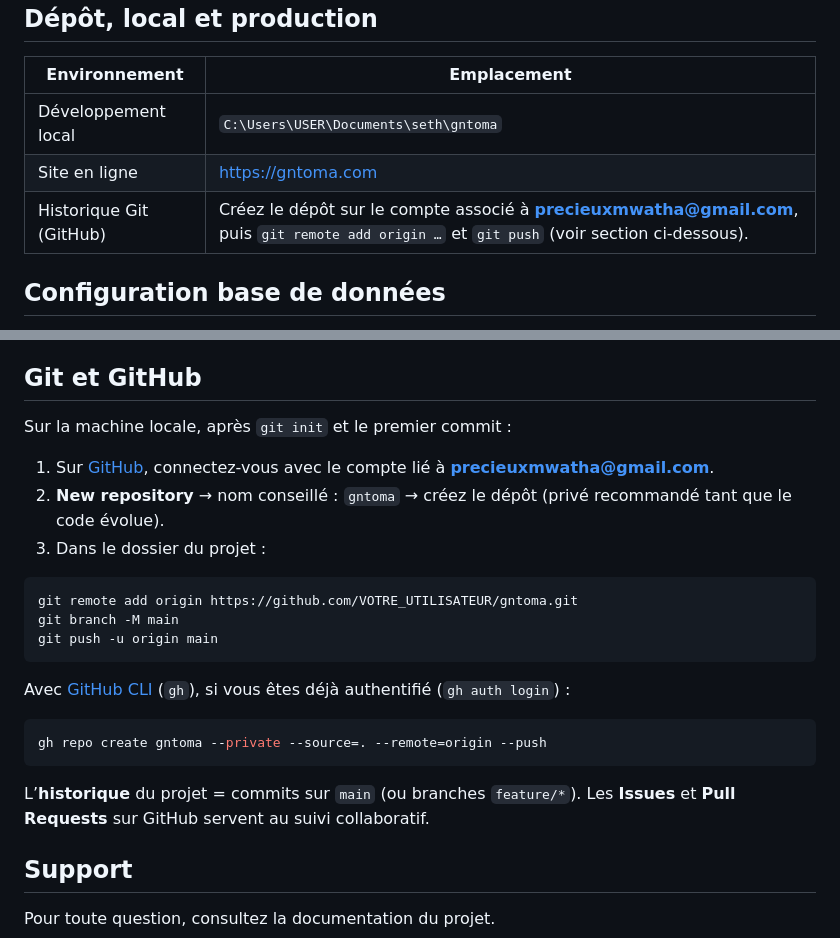
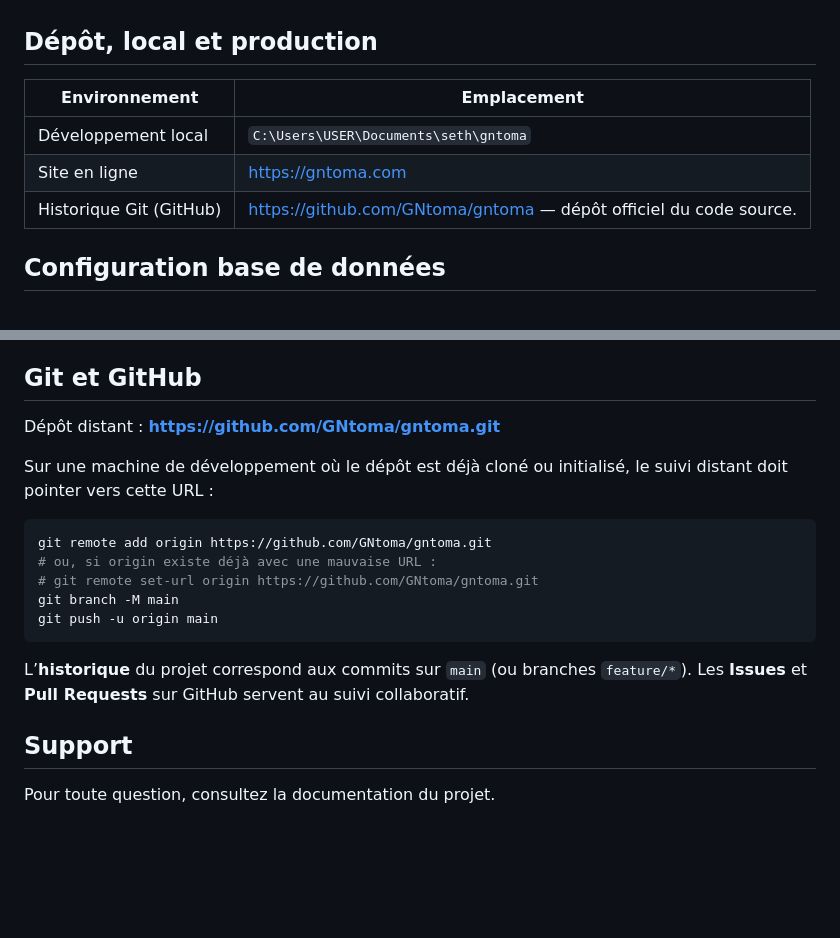
Before and after one commit to GNtoma/gntoma, a Markdown page: README.md, 2 parts joined by grey strips. Rendered like a GitHub page; blank space fills up the shorter version.

Commit message:
Doc: depot GitHub officiel GNtoma/gntoma (URL origin).
Co-authored-by: Cursor <cursoragent@cursor.com>

````diff
--- a/README.md
+++ b/README.md
@@ -15,7 +15,7 @@ SaaS platform pour créer, gérer et monétiser des journaux numériques.
 |----------------|-------------|
 | Développement local | `C:\Users\USER\Documents\seth\gntoma` |
 | Site en ligne | [https://gntoma.com](https://gntoma.com) |
-| Historique Git (GitHub) | Créez le dépôt sur le compte associé à **precieuxmwatha@gmail.com**, puis `git remote add origin …` et `git push` (voir section ci-dessous). |
+| Historique Git (GitHub) | [https://github.com/GNtoma/gntoma](https://github.com/GNtoma/gntoma) — dépôt officiel du code source. |
 
 ## Configuration base de données
 
@@ -212,25 +212,19 @@ Sans secret configuré, l’URL renvoie **403** (le script ne doit pas être pub
 
 ## Git et GitHub
 
-Sur la machine locale, après `git init` et le premier commit :
+Dépôt distant : **https://github.com/GNtoma/gntoma.git**
 
-1. Sur [GitHub](https://github.com), connectez-vous avec le compte lié à **precieuxmwatha@gmail.com**.
-2. **New repository** → nom conseillé : `gntoma` → créez le dépôt (privé recommandé tant que le code évolue).
-3. Dans le dossier du projet :
+Sur une machine de développement où le dépôt est déjà cloné ou initialisé, le suivi distant doit pointer vers cette URL :
 
 ```bash
-git remote add origin https://github.com/VOTRE_UTILISATEUR/gntoma.git
+git remote add origin https://github.com/GNtoma/gntoma.git
+# ou, si origin existe déjà avec une mauvaise URL :
+# git remote set-url origin https://github.com/GNtoma/gntoma.git
 git branch -M main
 git push -u origin main
 ```
 
-Avec [GitHub CLI](https://cli.github.com/) (`gh`), si vous êtes déjà authentifié (`gh auth login`) :
-
-```bash
-gh repo create gntoma --private --source=. --remote=origin --push
-```
-
-L’**historique** du projet = commits sur `main` (ou branches `feature/*`). Les **Issues** et **Pull Requests** sur GitHub servent au suivi collaboratif.
+L’**historique** du projet correspond aux commits sur `main` (ou branches `feature/*`). Les **Issues** et **Pull Requests** sur GitHub servent au suivi collaboratif.
 
 ## Support
 
````
Also changed, not shown: PROJECT_MEMORY.md (+3 -2 lines).
